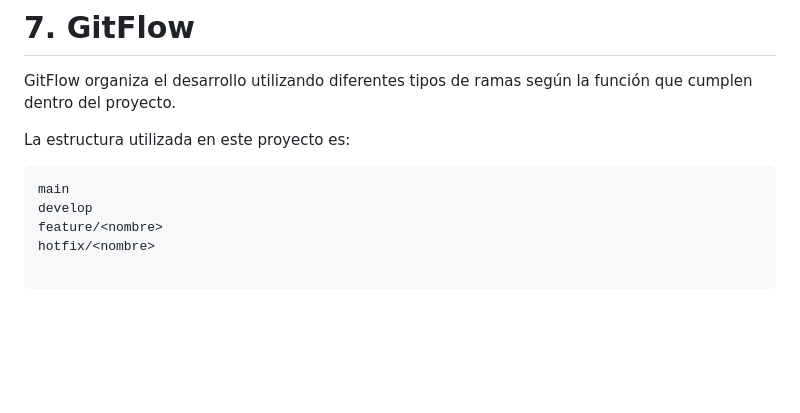
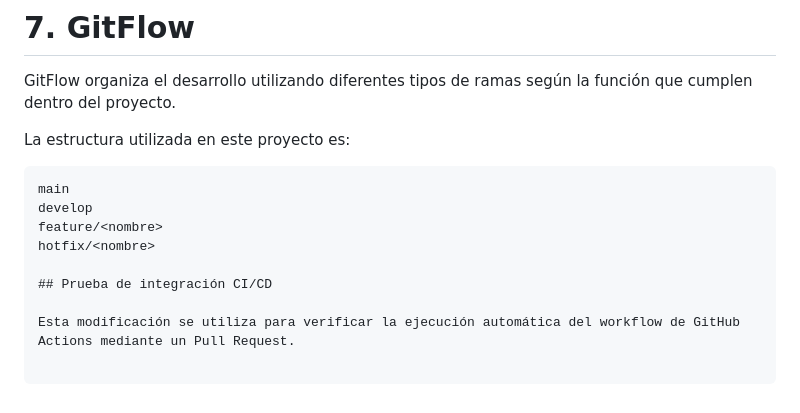
Before and after one commit to SebaOre/Devops_Ev-1, a Markdown page: README.md, the part around the change. GitHub-like rendering; blank space fills up the shorter version.

Commit message:
test: verifica ejecucion de CI en pull request

```diff
--- a/README.md
+++ b/README.md
@@ -153,3 +153,7 @@ main
 develop
 feature/<nombre>
 hotfix/<nombre>
+
+## Prueba de integración CI/CD
+
+Esta modificación se utiliza para verificar la ejecución automática del workflow de GitHub Actions mediante un Pull Request.
```
